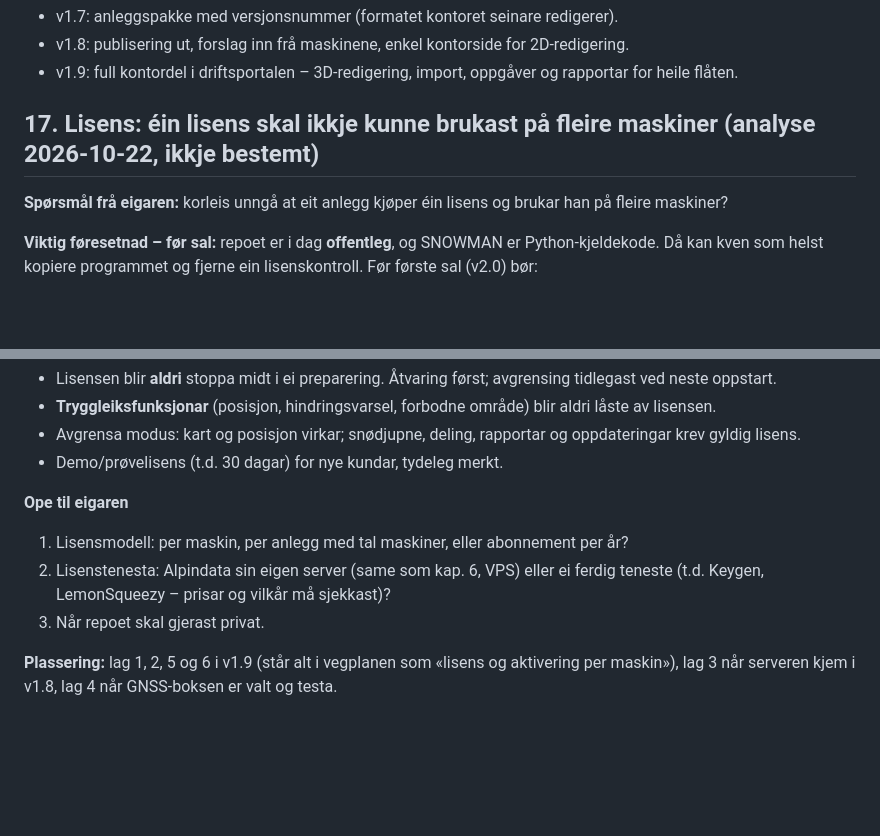
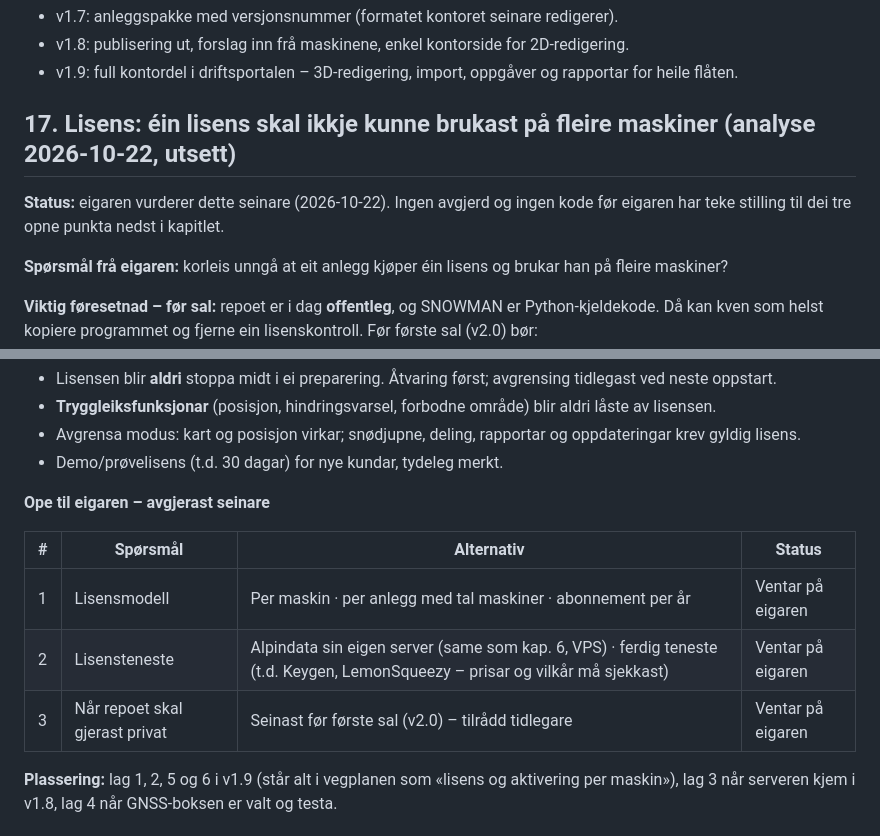
Before and after one commit to Snowman6230/Snowman-Snowdeept, a Markdown page: docs/VEGEN-VIDARE.md, 2 parts joined by grey strips. Rendered like a GitHub page; blank space fills up the shorter version.

Commit message:
Dokumentasjon: lisens (kap. 17) merkt utsett, opne avgjerder lagra
Co-Authored-By: Claude Opus 5.5 <noreply@anthropic.com>
Claude-Session: https://claude.ai/code/session_01UzAh8hDgTztSZcY4M27eSr

```diff
--- a/docs/VEGEN-VIDARE.md
+++ b/docs/VEGEN-VIDARE.md
@@ -345,7 +345,10 @@ og plottar detaljar i kart og 3D-modell og sender oppdateringar ut til heile mas
 - v1.8: publisering ut, forslag inn frå maskinene, enkel kontorside for 2D-redigering.
 - v1.9: full kontordel i driftsportalen – 3D-redigering, import, oppgåver og rapportar for heile flåten.
 
-## 17. Lisens: éin lisens skal ikkje kunne brukast på fleire maskiner (analyse 2026-10-22, ikkje bestemt)
+## 17. Lisens: éin lisens skal ikkje kunne brukast på fleire maskiner (analyse 2026-10-22, utsett)
+
+**Status:** eigaren vurderer dette seinare (2026-10-22). Ingen avgjerd og ingen kode før eigaren har teke stilling til
+dei tre opne punkta nedst i kapitlet.
 
 **Spørsmål frå eigaren:** korleis unngå at eit anlegg kjøper éin lisens og brukar han på fleire maskiner?
 
@@ -378,11 +381,13 @@ maskin. Avgrens til t.d. 2 flyttingar per år utan å kontakte Alpindata.
 - Avgrensa modus: kart og posisjon virkar; snødjupne, deling, rapportar og oppdateringar krev gyldig lisens.
 - Demo/prøvelisens (t.d. 30 dagar) for nye kundar, tydeleg merkt.
 
-**Ope til eigaren**
-1. Lisensmodell: per maskin, per anlegg med tal maskiner, eller abonnement per år?
-2. Lisenstenesta: Alpindata sin eigen server (same som kap. 6, VPS) eller ei ferdig teneste (t.d. Keygen, LemonSqueezy –
-   prisar og vilkår må sjekkast)?
-3. Når repoet skal gjerast privat.
+**Ope til eigaren – avgjerast seinare**
+
+| # | Spørsmål | Alternativ | Status |
+|---|---|---|---|
+| 1 | Lisensmodell | Per maskin · per anlegg med tal maskiner · abonnement per år | Ventar på eigaren |
+| 2 | Lisensteneste | Alpindata sin eigen server (same som kap. 6, VPS) · ferdig teneste (t.d. Keygen, LemonSqueezy – prisar og vilkår må sjekkast) | Ventar på eigaren |
+| 3 | Når repoet skal gjerast privat | Seinast før første sal (v2.0) – tilrådd tidlegare | Ventar på eigaren |
 
 **Plassering:** lag 1, 2, 5 og 6 i v1.9 (står alt i vegplanen som «lisens og aktivering per maskin»), lag 3 når
 serveren kjem i v1.8, lag 4 når GNSS-boksen er valt og testa.
```
Also changed, not shown: ENDRINGSLOGG.md (+4 -0 lines).
